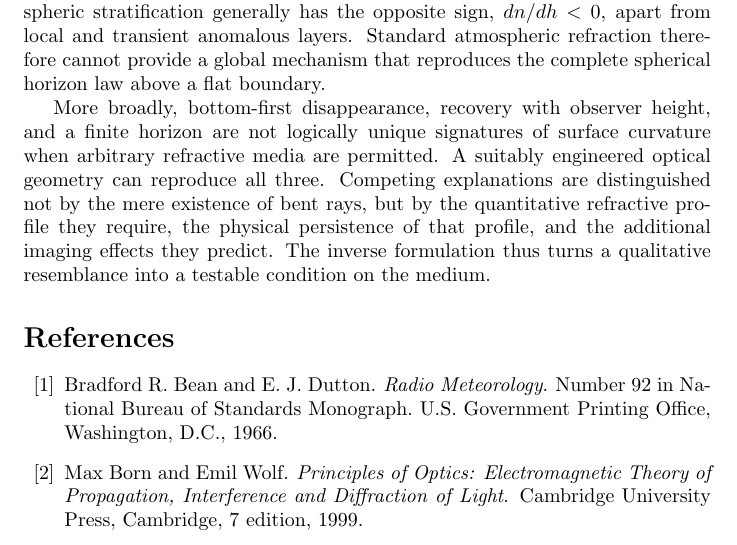
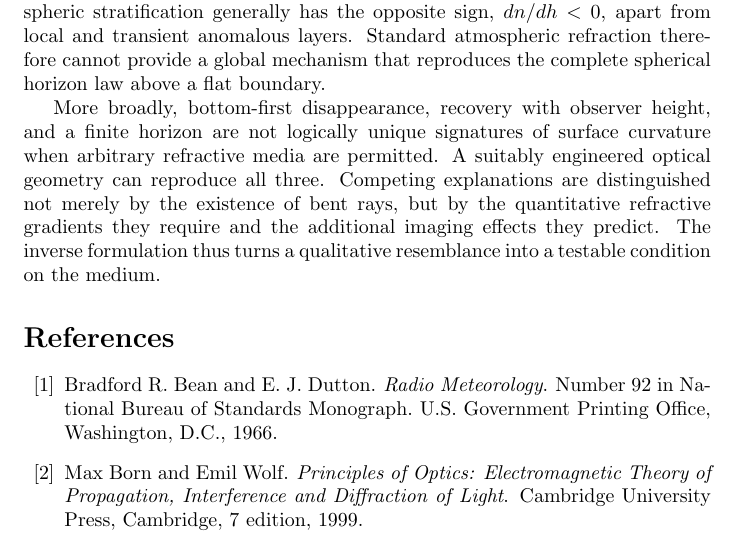
Before and after one commit to cryoflamer/inverse-geometrical-optics, a LaTeX paper (paper/main.tex, which reads paper/sections/conclusion.tex): part of page 21 of 22, cut so that both start at the same text. Compiled offline with pdfLaTeX.

Commit message:
upd conclusions.tex

```diff
--- a/paper/sections/conclusion.tex
+++ b/paper/sections/conclusion.tex
@@ -75,7 +75,7 @@ More broadly, bottom-first disappearance, recovery with observer height, and a
 finite horizon are not logically unique signatures of surface curvature when
 arbitrary refractive media are permitted. A suitably engineered optical
 geometry can reproduce all three. Competing explanations are distinguished
-not by the mere existence of bent rays, but by the quantitative refractive
-profile they require, the physical persistence of that profile, and the
-additional imaging effects they predict. The inverse formulation thus turns
-a qualitative resemblance into a testable condition on the medium.
+not merely by the existence of bent rays, but by the quantitative refractive
+gradients they require and the additional imaging effects they predict.
+The inverse formulation thus turns a qualitative resemblance into a testable
+condition on the medium.
```
